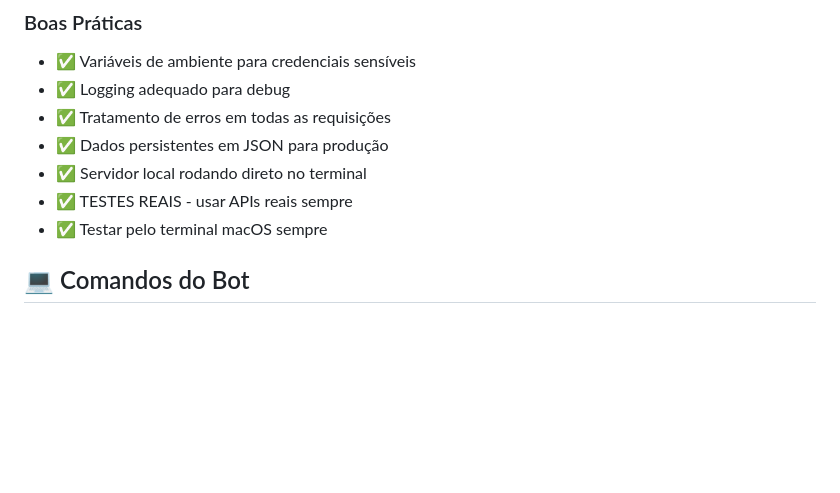
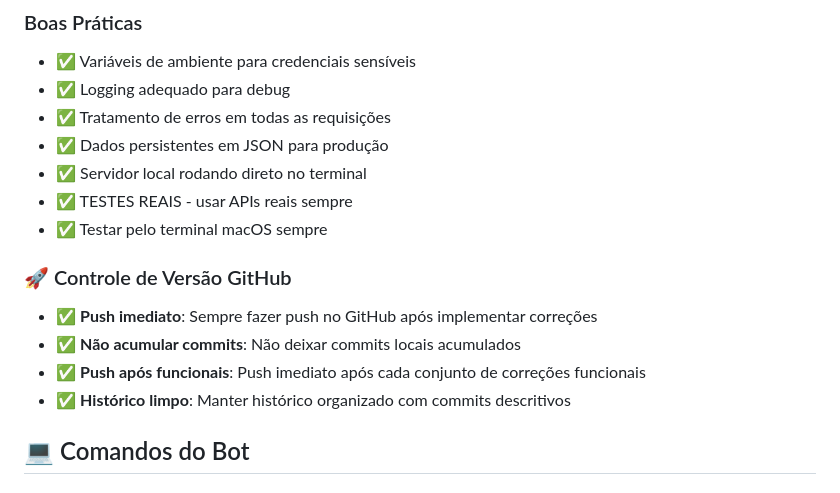
Before and after one commit to OctaDigital01/bot-telegram-trackamento, a Markdown page: claude.md, the part around the change. GitHub-like rendering; blank space fills up the shorter version.

Commit message:
Docs: Adicionar regra de push automático no GitHub
- Implementar push imediato após correções funcionais
- Evitar acúmulo de commits locais
- Manter histórico organizado no repositório
- Garantir backup contínuo do progresso do projeto

🤖 Generated with [Claude Code](https://claude.ai/code)

Co-Authored-By: Claude <noreply@anthropic.com>

```diff
--- a/claude.md
+++ b/claude.md
@@ -97,6 +97,12 @@ Bot Telegram que:
 - ✅ Servidor local rodando direto no terminal
 - ✅ TESTES REAIS - usar APIs reais sempre
 - ✅ Testar pelo terminal macOS sempre
+
+### 🚀 Controle de Versão GitHub
+- ✅ **Push imediato**: Sempre fazer push no GitHub após implementar correções
+- ✅ **Não acumular commits**: Não deixar commits locais acumulados
+- ✅ **Push após funcionais**: Push imediato após cada conjunto de correções funcionais
+- ✅ **Histórico limpo**: Manter histórico organizado com commits descritivos
 
 ## 💻 Comandos do Bot
 
```
